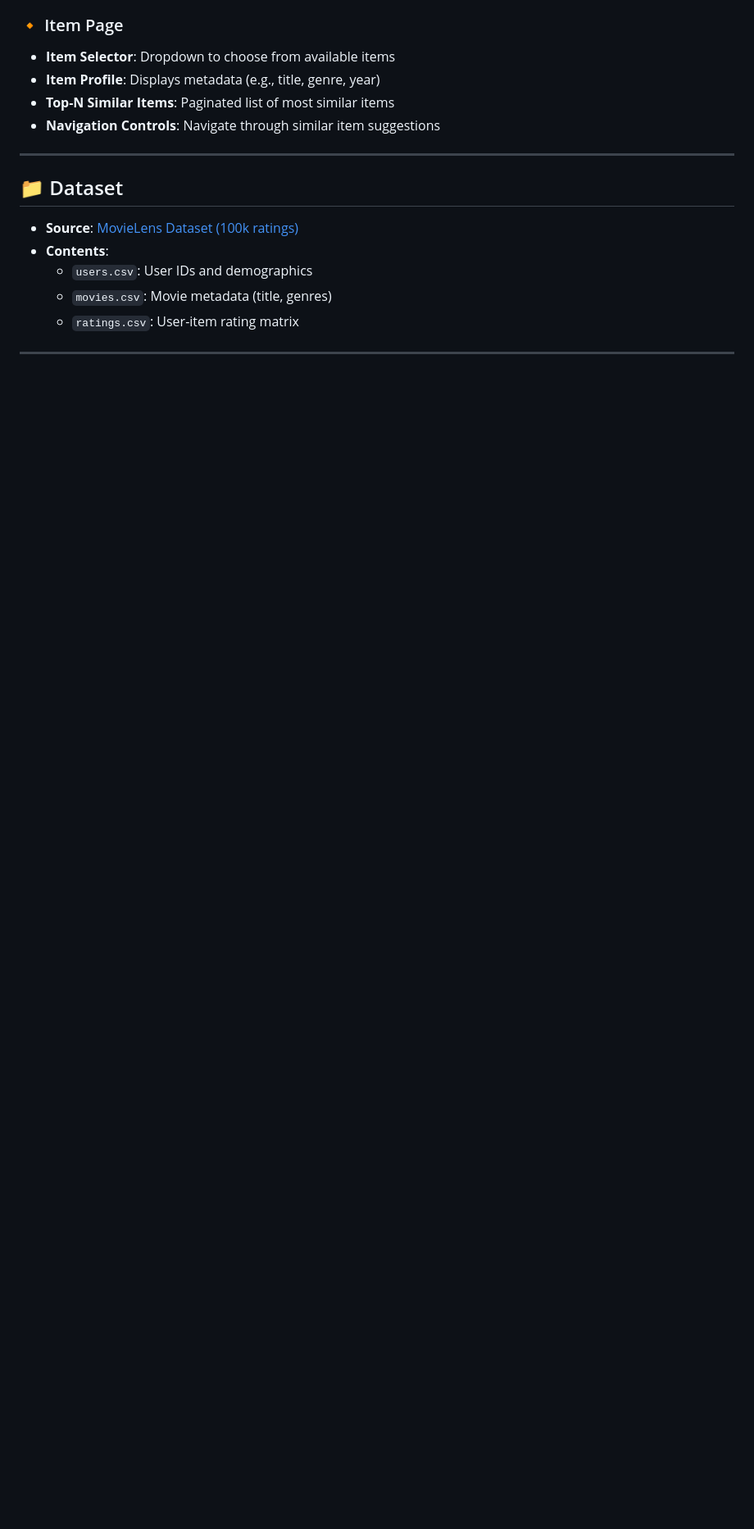
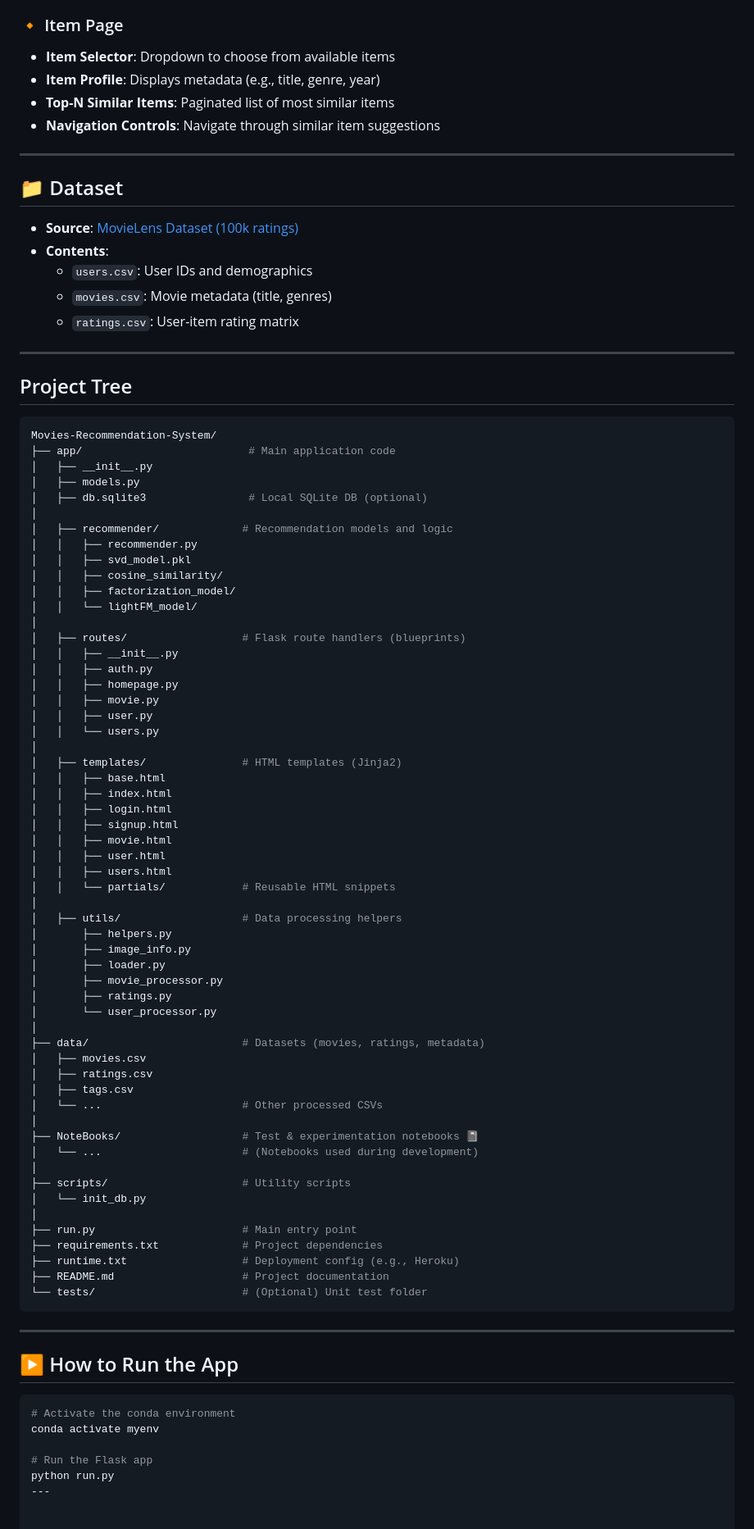
Before and after one commit to 3lis0/Movies-Recommendation-System, a Markdown page: README.md, the part around the change. Shown at 82% size. Drawn GitHub-style; blank space fills up the shorter version.

````diff
--- a/README.md
+++ b/README.md
@@ -83,3 +83,76 @@ $ pip install -r requirements.txt
   - `ratings.csv`: User-item rating matrix
 
 ---
+
+## Project Tree
+
+```bash
+Movies-Recommendation-System/
+├── app/                          # Main application code
+│   ├── __init__.py
+│   ├── models.py
+│   ├── db.sqlite3                # Local SQLite DB (optional)
+│
+│   ├── recommender/             # Recommendation models and logic
+│   │   ├── recommender.py
+│   │   ├── svd_model.pkl
+│   │   ├── cosine_similarity/
+│   │   ├── factorization_model/
+│   │   └── lightFM_model/
+│
+│   ├── routes/                  # Flask route handlers (blueprints)
+│   │   ├── __init__.py
+│   │   ├── auth.py
+│   │   ├── homepage.py
+│   │   ├── movie.py
+│   │   ├── user.py
+│   │   └── users.py
+│
+│   ├── templates/               # HTML templates (Jinja2)
+│   │   ├── base.html
+│   │   ├── index.html
+│   │   ├── login.html
+│   │   ├── signup.html
+│   │   ├── movie.html
+│   │   ├── user.html
+│   │   ├── users.html
+│   │   └── partials/            # Reusable HTML snippets
+│
+│   ├── utils/                   # Data processing helpers
+│       ├── helpers.py
+│       ├── image_info.py
+│       ├── loader.py
+│       ├── movie_processor.py
+│       ├── ratings.py
+│       └── user_processor.py
+│
+├── data/                        # Datasets (movies, ratings, metadata)
+│   ├── movies.csv
+│   ├── ratings.csv
+│   ├── tags.csv
+│   └── ...                      # Other processed CSVs
+│
+├── NoteBooks/                   # Test & experimentation notebooks 📓
+│   └── ...                      # (Notebooks used during development)
+│
+├── scripts/                     # Utility scripts
+│   └── init_db.py
+│
+├── run.py                       # Main entry point
+├── requirements.txt             # Project dependencies
+├── runtime.txt                  # Deployment config (e.g., Heroku)
+├── README.md                    # Project documentation
+└── tests/                       # (Optional) Unit test folder
+```
+
+
+---
+## ▶️ How to Run the App
+
+```bash
+# Activate the conda environment
+conda activate myenv
+
+# Run the Flask app
+python run.py
+---
````
